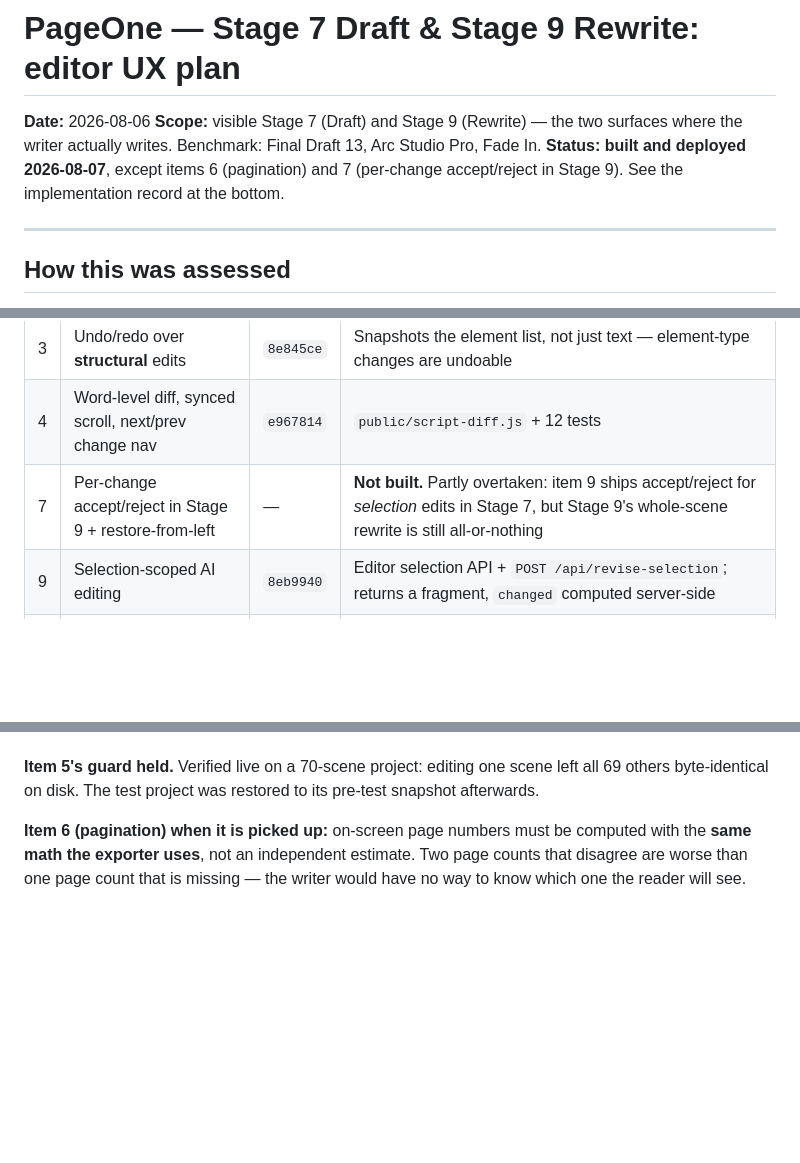
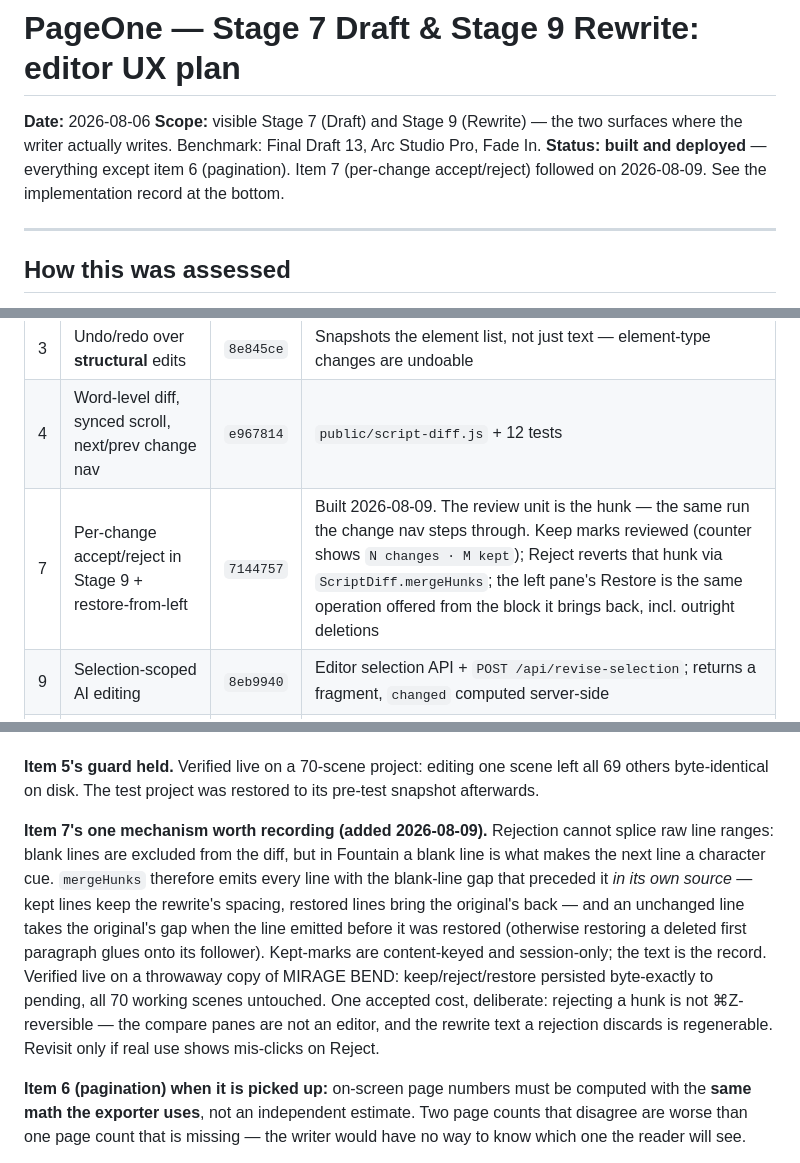
Before and after one commit to Iteration80/pageone, a Markdown page: specs/pageone-editor-ux-plan-2026-08-06.md, 3 parts joined by grey strips. Rendered like a GitHub page; blank space fills up the shorter version.

```diff
--- a/specs/pageone-editor-ux-plan-2026-08-06.md
+++ b/specs/pageone-editor-ux-plan-2026-08-06.md
@@ -3,8 +3,8 @@
 **Date:** 2026-08-06
 **Scope:** visible Stage 7 (Draft) and Stage 9 (Rewrite) — the two surfaces where the writer
 actually writes. Benchmark: Final Draft 13, Arc Studio Pro, Fade In.
-**Status:** **built and deployed 2026-08-07**, except items 6 (pagination) and 7 (per-change
-accept/reject in Stage 9). See the implementation record at the bottom.
+**Status:** **built and deployed** — everything except item 6 (pagination). Item 7 (per-change
+accept/reject) followed on 2026-08-09. See the implementation record at the bottom.
 
 ---
 
@@ -259,7 +259,7 @@ app before its commit, and every commit verified on prod via `/health` plus a gr
 | 2 | SmartType (characters / locations / times / transitions) | `8e845ce` | Consulted before Tab and Enter, so it never fights element cycling |
 | 3 | Undo/redo over **structural** edits | `8e845ce` | Snapshots the element list, not just text — element-type changes are undoable |
 | 4 | Word-level diff, synced scroll, next/prev change nav | `e967814` | `public/script-diff.js` + 12 tests |
-| 7 | Per-change accept/reject in Stage 9 + restore-from-left | — | **Not built.** Partly overtaken: item 9 ships accept/reject for *selection* edits in Stage 7, but Stage 9's whole-scene rewrite is still all-or-nothing |
+| 7 | Per-change accept/reject in Stage 9 + restore-from-left | `7144757` | Built 2026-08-09. The review unit is the hunk — the same run the change nav steps through. Keep marks reviewed (counter shows `N changes · M kept`); Reject reverts that hunk via `ScriptDiff.mergeHunks`; the left pane's Restore is the same operation offered from the block it brings back, incl. outright deletions |
 | 9 | Selection-scoped AI editing | `8eb9940` | Editor selection API + `POST /api/revise-selection`; returns a fragment, `changed` computed server-side |
 | 8 | Starred-draft export with revision marks | `101f009` | Reuses `computeLineDiff`; `?marks=0` gives the clean draft |
 | 5 | **Continuous read, scoped edit** | `0d9146a` | This document's decision. `test/continuous_view.test.js` |
@@ -275,6 +275,18 @@ was printing both annotated sequences from the real saved data — not looking a
 **Item 5's guard held.** Verified live on a 70-scene project: editing one scene left all 69
 others byte-identical on disk. The test project was restored to its pre-test snapshot
 afterwards.
+
+**Item 7's one mechanism worth recording (added 2026-08-09).** Rejection cannot splice raw
+line ranges: blank lines are excluded from the diff, but in Fountain a blank line is what
+makes the next line a character cue. `mergeHunks` therefore emits every line with the
+blank-line gap that preceded it *in its own source* — kept lines keep the rewrite's spacing,
+restored lines bring the original's back — and an unchanged line takes the original's gap when
+the line emitted before it was restored (otherwise restoring a deleted first paragraph glues
+onto its follower). Kept-marks are content-keyed and session-only; the text is the record.
+Verified live on a throwaway copy of MIRAGE BEND: keep/reject/restore persisted byte-exactly
+to pending, all 70 working scenes untouched. One accepted cost, deliberate: rejecting a hunk
+is not ⌘Z-reversible — the compare panes are not an editor, and the rewrite text a rejection
+discards is regenerable. Revisit only if real use shows mis-clicks on Reject.
 
 **Item 6 (pagination) when it is picked up:** on-screen page numbers must be computed with the
 **same math the exporter uses**, not an independent estimate. Two page counts that disagree are
```
Also changed, not shown: CLAUDE.md (+5 -0 lines).
